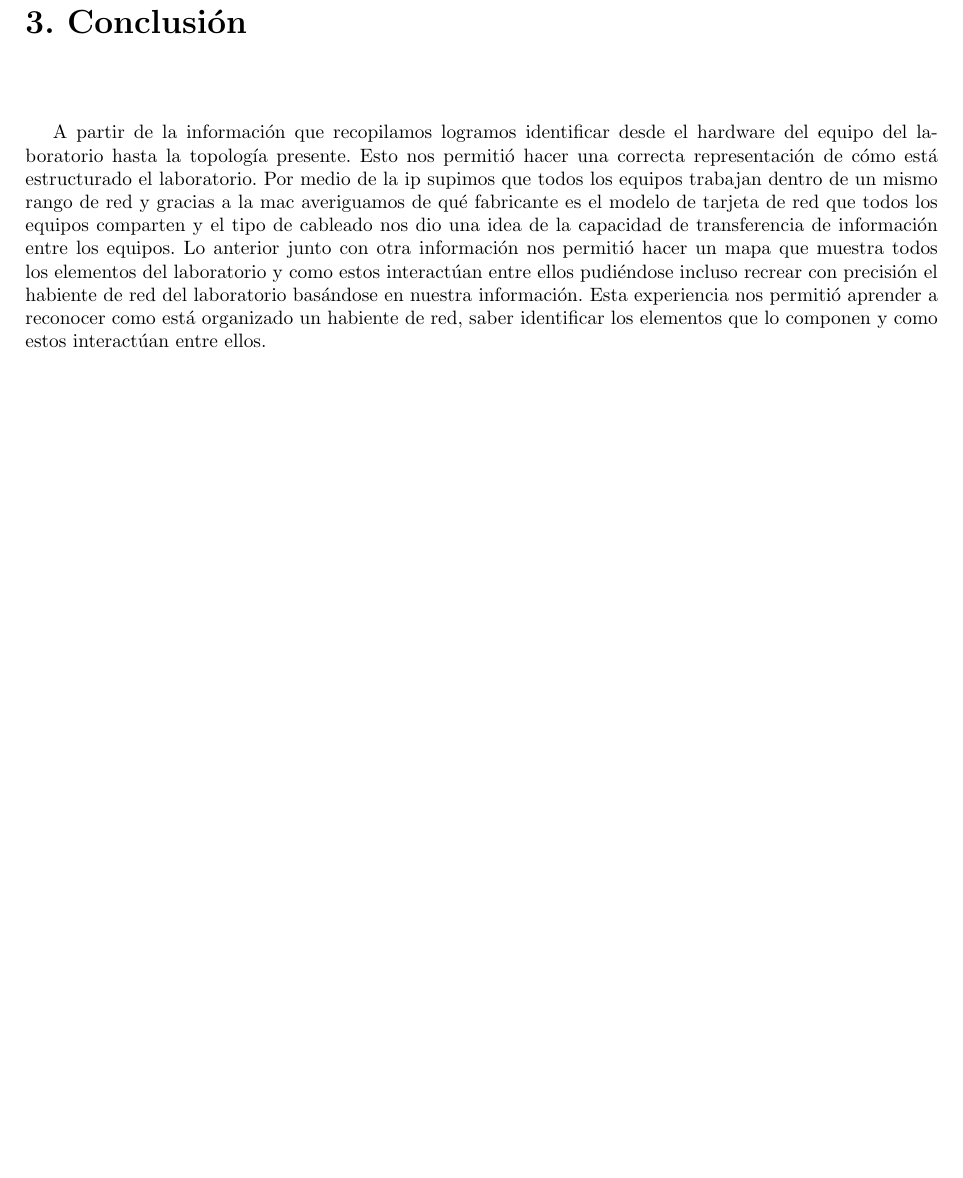
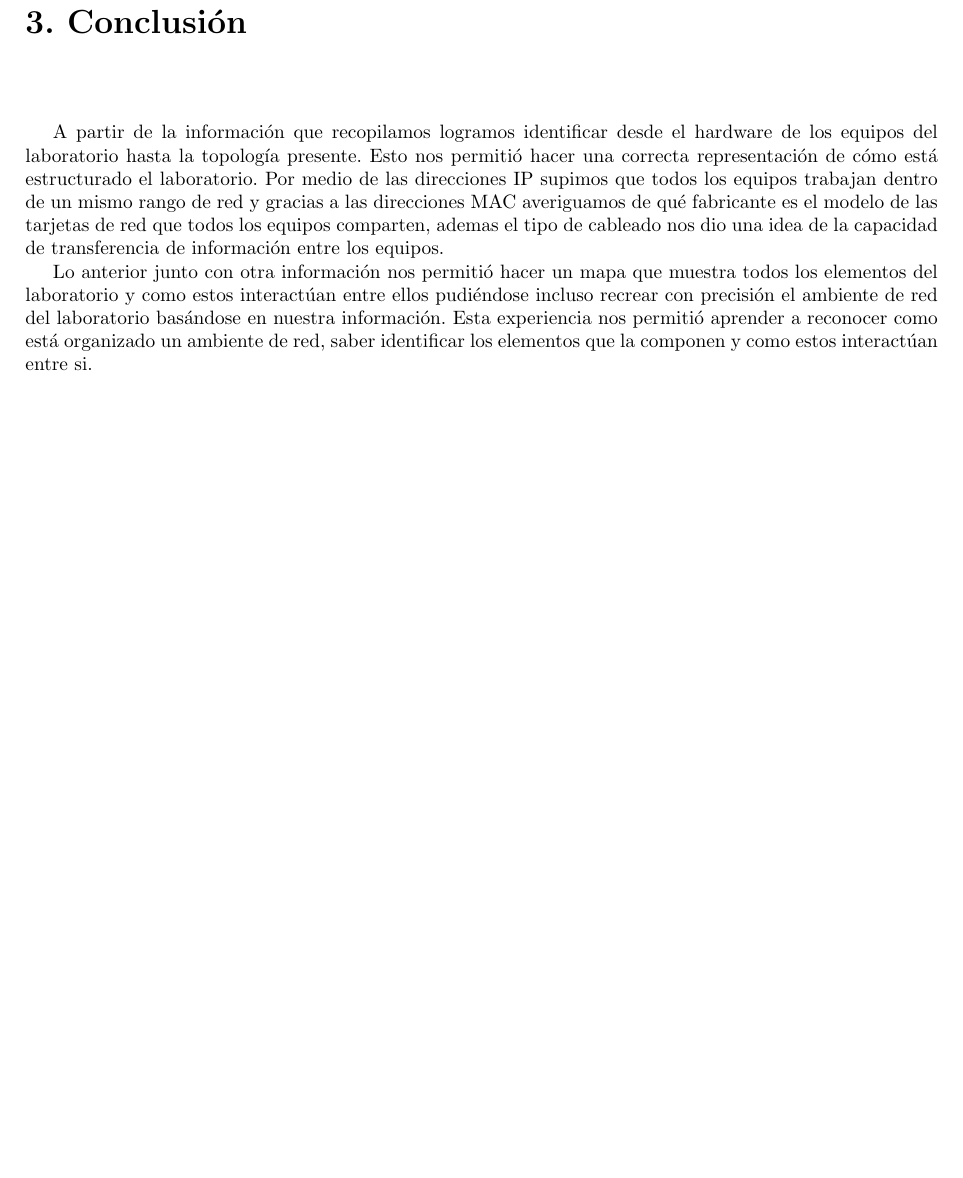
Before and after one commit to Dieegho/labRedes, a LaTeX document (Lab_01/Informe/main.tex): part of page 7 of 7, cut so that both start at the same text, the shorter picture padded with empty space. Compiled offline with pdfLaTeX.

Commit message:
Conclusion Fixes
Ortografia y weas...

```diff
--- a/Lab_01/Informe/main.tex
+++ b/Lab_01/Informe/main.tex
@@ -64,6 +64,10 @@ En esta sección se puede observar las características de los equipos y el hard
 
 \chapter{Conclusión}
 
-A partir de la información que recopilamos logramos identificar desde el hardware del equipo del laboratorio hasta la topología presente. Esto nos permitió hacer una correcta representación de cómo está estructurado el laboratorio. Por medio de la ip supimos que todos los equipos trabajan dentro de un mismo rango de red y gracias a la mac averiguamos de qué fabricante es el modelo de tarjeta de red que todos los equipos comparten y el tipo de cableado nos dio una idea de la capacidad de transferencia de información entre los equipos. Lo anterior junto con otra información nos permitió hacer un mapa que muestra todos los elementos del laboratorio y como estos interactúan entre ellos pudiéndose incluso recrear con precisión el habiente de red del laboratorio basándose en nuestra información. Esta experiencia nos permitió aprender a reconocer como está organizado un habiente de red, saber identificar los elementos que lo componen y como estos interactúan entre ellos.
+A partir de la información que recopilamos logramos identificar desde el hardware de los equipos del laboratorio hasta la topología presente. Esto nos permitió hacer una correcta representación de cómo está estructurado el laboratorio. Por medio de las direcciones IP  supimos que todos los equipos trabajan dentro de un mismo rango de red y gracias a las direcciones MAC averiguamos de qué fabricante es el modelo de las tarjetas de red que todos los equipos comparten, ademas el tipo de cableado nos dio una idea de la capacidad de transferencia de información entre los equipos.
+
+\\
+
+\setlength{\parindent}{0.5cm} Lo anterior junto con otra información nos permitió hacer un mapa que muestra todos los elementos del laboratorio y como estos interactúan entre ellos pudiéndose incluso recrear con precisión el ambiente de red del laboratorio basándose en nuestra información. Esta experiencia nos permitió aprender a reconocer como está organizado un ambiente de red, saber identificar los elementos que la componen y como estos interactúan entre si.
 
 \end{document}
```
